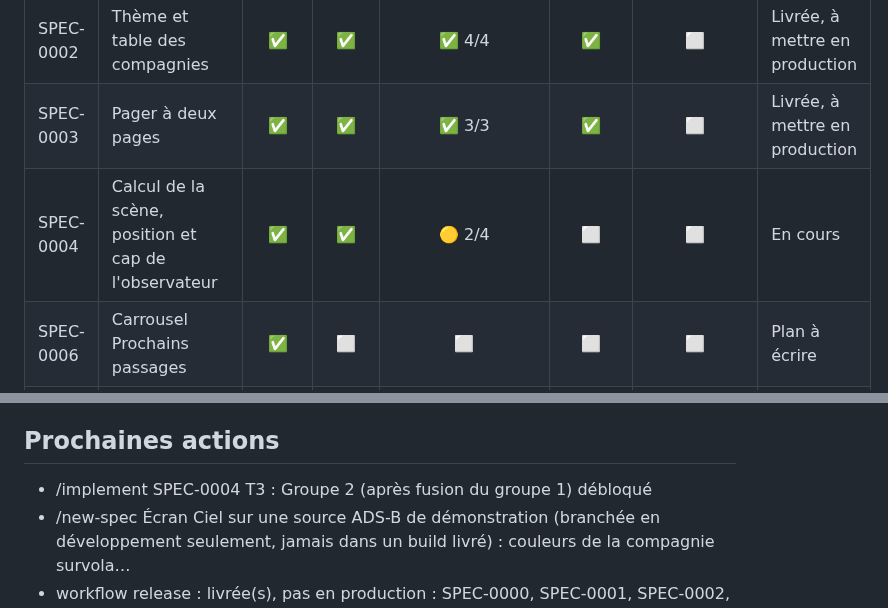
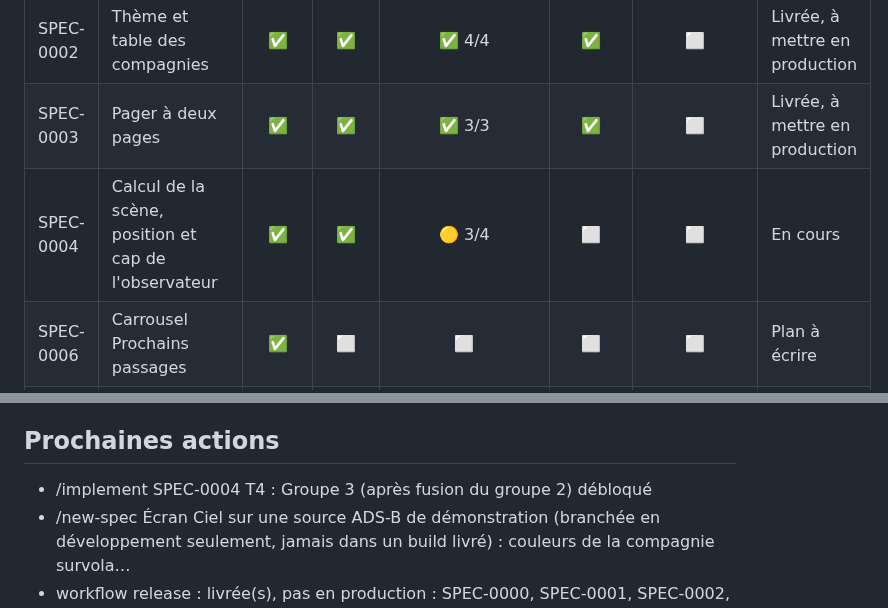
Before and after one commit to s4mf3nn/skyline, a Markdown page: docs/PROGRESS.md, 2 parts joined by grey strips. Rendered like a GitHub page.

Commit message:
docs(factory): mise à jour du tableau d'avancement

```diff
--- a/docs/PROGRESS.md
+++ b/docs/PROGRESS.md
@@ -22,7 +22,7 @@ Mis à jour le 2026-10-14 d'après origin/main. Légende : ✅ fait, 🟡 en cou
 | SPEC-0001 | Livraison, cible réelle et observabilité | ✅ | ✅ | ✅ 4/4 | ✅ | ⬜ | Livrée, à mettre en production |
 | SPEC-0002 | Thème et table des compagnies | ✅ | ✅ | ✅ 4/4 | ✅ | ⬜ | Livrée, à mettre en production |
 | SPEC-0003 | Pager à deux pages | ✅ | ✅ | ✅ 3/3 | ✅ | ⬜ | Livrée, à mettre en production |
-| SPEC-0004 | Calcul de la scène, position et cap de l'observateur | ✅ | ✅ | 🟡 2/4 | ⬜ | ⬜ | En cours |
+| SPEC-0004 | Calcul de la scène, position et cap de l'observateur | ✅ | ✅ | 🟡 3/4 | ⬜ | ⬜ | En cours |
 | SPEC-0006 | Carrousel Prochains passages | ✅ | ⬜ | ⬜ | ⬜ | ⬜ | Plan à écrire |
 | SPEC-0005 | Écran Ciel sur une source ADS-B de démonstration (branchée en dévelop… | ⬜ | ⬜ | ⬜ | ⬜ | ⬜ | Spec à écrire |
 | SPEC-0007 | Données réelles adsb.lol | ✅ | ⬜ | ⬜ | ⬜ | ⬜ | Plan à écrire |
@@ -43,6 +43,6 @@ Mis à jour le 2026-10-14 d'après origin/main. Légende : ✅ fait, 🟡 en cou
 
 ## Prochaines actions
 
-- /implement SPEC-0004 T3 : Groupe 2 (après fusion du groupe 1) débloqué
+- /implement SPEC-0004 T4 : Groupe 3 (après fusion du groupe 2) débloqué
 - /new-spec Écran Ciel sur une source ADS-B de démonstration (branchée en développement seulement, jamais dans un build livré) : couleurs de la compagnie survola…
 - workflow release : livrée(s), pas en production : SPEC-0000, SPEC-0001, SPEC-0002, SPEC-0003
```
